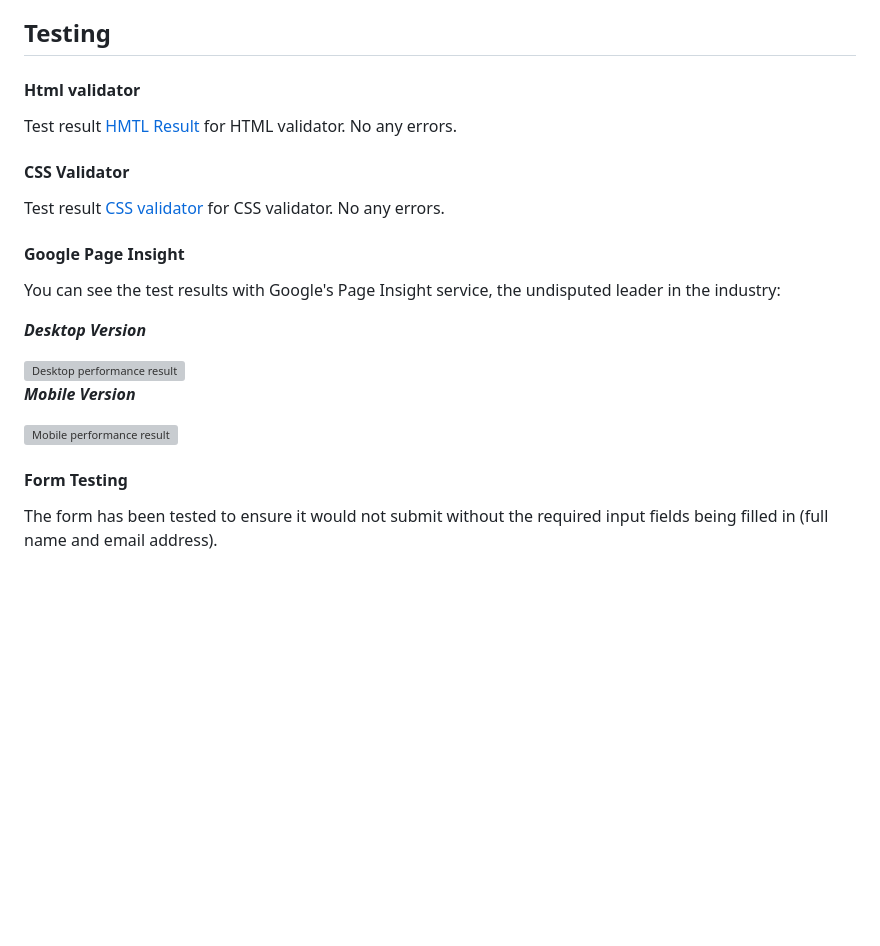
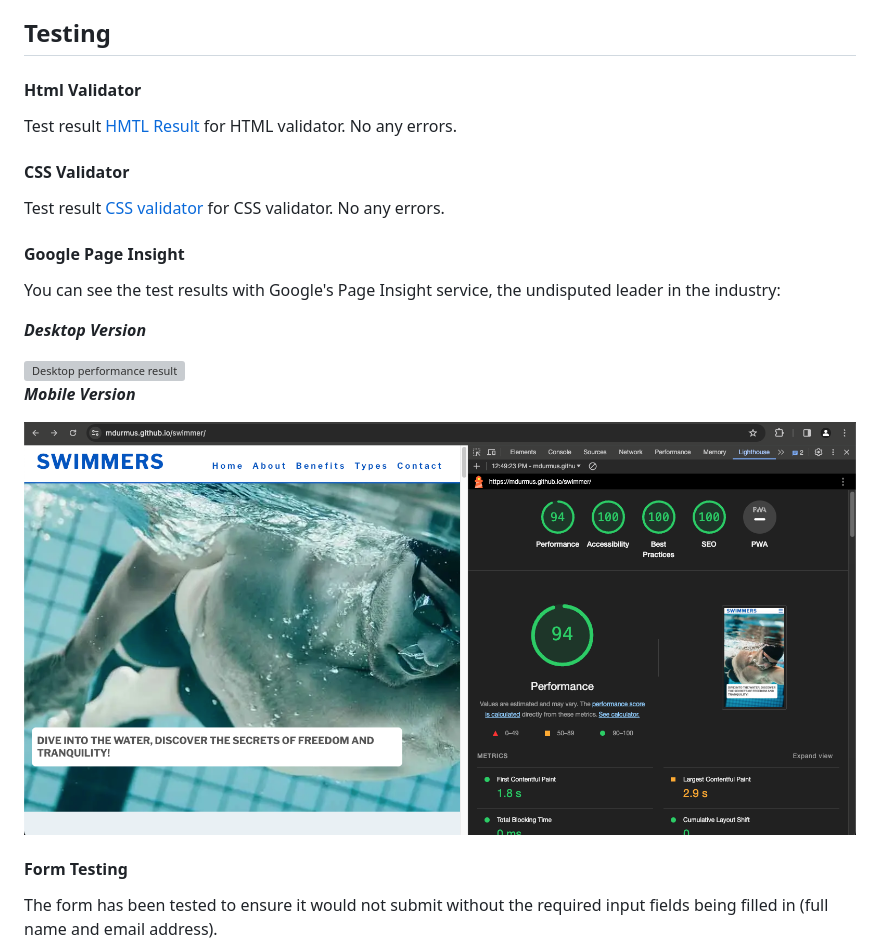
Before and after one commit to mdurmus/swimmer, a Markdown page: README.md, the part around the change printed below. Rendered like a GitHub page; blank space fills up the shorter version; grey boxes are pictures that could not be loaded.

Commit message:
docs:edited png file names.

```diff
--- a/README.md
+++ b/README.md
@@ -157,7 +157,7 @@ It would be more useful if there was a search box where users could find informa
 
 ## Testing
 
-#### Html validator
+#### Html Validator
 
 Test result [HMTL Result](https://validator.w3.org/nu/?doc=https%3A%2F%2Fmdurmus.github.io%2Fswimmer) for HTML validator. No any errors.
 
@@ -175,7 +175,7 @@ You can see the test results with Google's Page Insight service, the undisputed
 
 ***Mobile Version***
 <div>
-<img src="docs/readme_images/mob_per.png" alt="Mobile performance result">
+<img src="docs/readme_images/mobile_performance.png" alt="Mobile performance result">
 </div>
 
 #### Form Testing
```
Also changed, not shown: other parts of README.md (+1 -1 lines).
